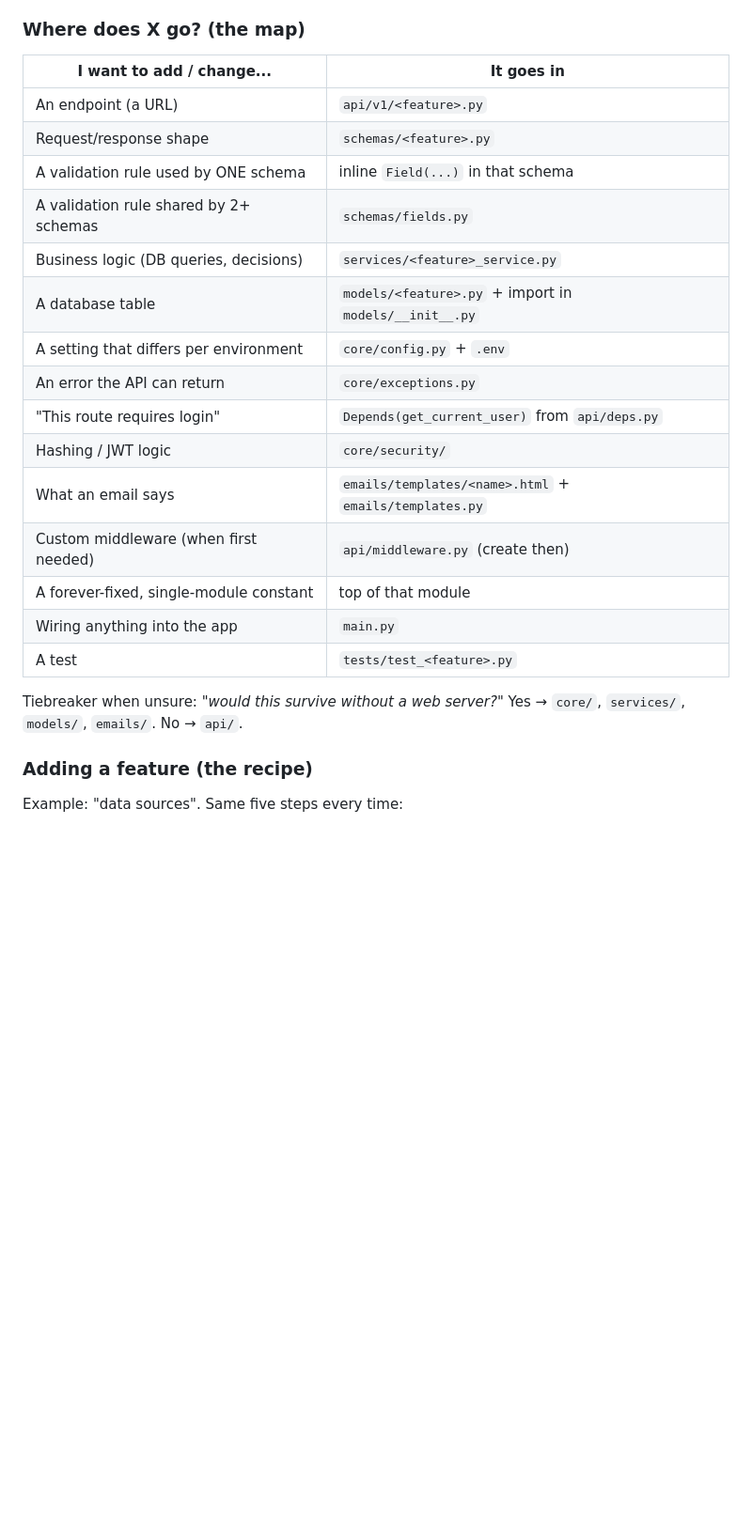
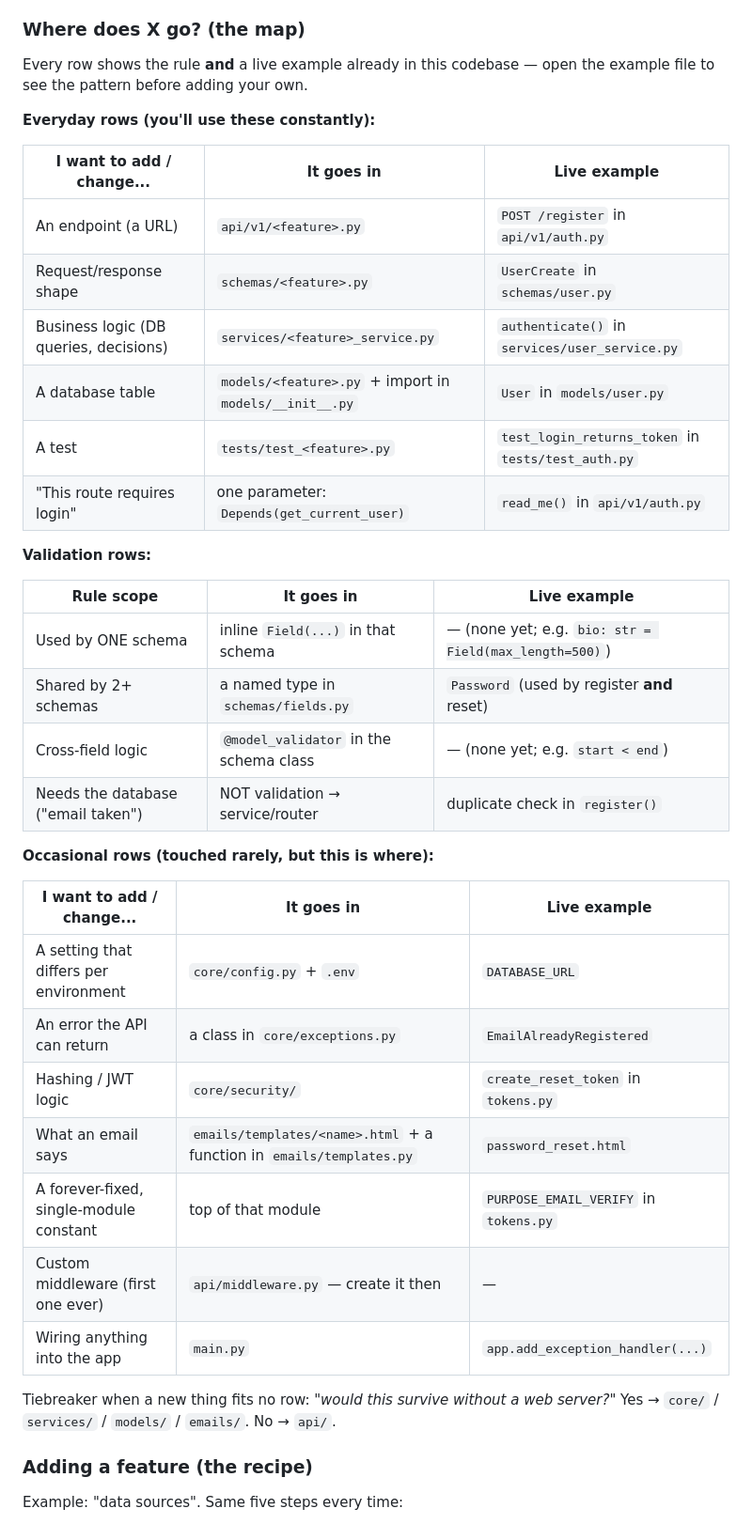
Before and after one commit to jahanzaib0013-a11y/insightflow-backend, a Markdown page: README.md, the part around the change. Shown at 94% size. Rendered like a GitHub page; blank space fills up the shorter version.

Commit message:
README: map gains live examples and frequency grouping
Co-Authored-By: Claude Fable 5 <noreply@anthropic.com>

```diff
--- a/README.md
+++ b/README.md
@@ -160,26 +160,43 @@ out; any raised `AppError` is turned into JSON by the single handler.
 
 ### Where does X go? (the map)
 
-| I want to add / change... | It goes in |
-|---|---|
-| An endpoint (a URL) | `api/v1/<feature>.py` |
-| Request/response shape | `schemas/<feature>.py` |
-| A validation rule used by ONE schema | inline `Field(...)` in that schema |
-| A validation rule shared by 2+ schemas | `schemas/fields.py` |
-| Business logic (DB queries, decisions) | `services/<feature>_service.py` |
-| A database table | `models/<feature>.py` + import in `models/__init__.py` |
-| A setting that differs per environment | `core/config.py` + `.env` |
-| An error the API can return | `core/exceptions.py` |
-| "This route requires login" | `Depends(get_current_user)` from `api/deps.py` |
-| Hashing / JWT logic | `core/security/` |
-| What an email says | `emails/templates/<name>.html` + `emails/templates.py` |
-| Custom middleware (when first needed) | `api/middleware.py` (create then) |
-| A forever-fixed, single-module constant | top of that module |
-| Wiring anything into the app | `main.py` |
-| A test | `tests/test_<feature>.py` |
+Every row shows the rule **and** a live example already in this codebase —
+open the example file to see the pattern before adding your own.
 
-Tiebreaker when unsure: *"would this survive without a web server?"*
-Yes → `core/`, `services/`, `models/`, `emails/`. No → `api/`.
+**Everyday rows (you'll use these constantly):**
+
+| I want to add / change... | It goes in | Live example |
+|---|---|---|
+| An endpoint (a URL) | `api/v1/<feature>.py` | `POST /register` in `api/v1/auth.py` |
+| Request/response shape | `schemas/<feature>.py` | `UserCreate` in `schemas/user.py` |
+| Business logic (DB queries, decisions) | `services/<feature>_service.py` | `authenticate()` in `services/user_service.py` |
+| A database table | `models/<feature>.py` + import in `models/__init__.py` | `User` in `models/user.py` |
+| A test | `tests/test_<feature>.py` | `test_login_returns_token` in `tests/test_auth.py` |
+| "This route requires login" | one parameter: `Depends(get_current_user)` | `read_me()` in `api/v1/auth.py` |
+
+**Validation rows:**
+
+| Rule scope | It goes in | Live example |
+|---|---|---|
+| Used by ONE schema | inline `Field(...)` in that schema | — (none yet; e.g. `bio: str = Field(max_length=500)`) |
+| Shared by 2+ schemas | a named type in `schemas/fields.py` | `Password` (used by register **and** reset) |
+| Cross-field logic | `@model_validator` in the schema class | — (none yet; e.g. `start < end`) |
+| Needs the database ("email taken") | NOT validation → service/router | duplicate check in `register()` |
+
+**Occasional rows (touched rarely, but this is where):**
+
+| I want to add / change... | It goes in | Live example |
+|---|---|---|
+| A setting that differs per environment | `core/config.py` + `.env` | `DATABASE_URL` |
+| An error the API can return | a class in `core/exceptions.py` | `EmailAlreadyRegistered` |
+| Hashing / JWT logic | `core/security/` | `create_reset_token` in `tokens.py` |
+| What an email says | `emails/templates/<name>.html` + a function in `emails/templates.py` | `password_reset.html` |
+| A forever-fixed, single-module constant | top of that module | `PURPOSE_EMAIL_VERIFY` in `tokens.py` |
+| Custom middleware (first one ever) | `api/middleware.py` — create it then | — |
+| Wiring anything into the app | `main.py` | `app.add_exception_handler(...)` |
+
+Tiebreaker when a new thing fits no row: *"would this survive without a web
+server?"* Yes → `core/` / `services/` / `models/` / `emails/`. No → `api/`.
 
 ### Adding a feature (the recipe)
 
```
